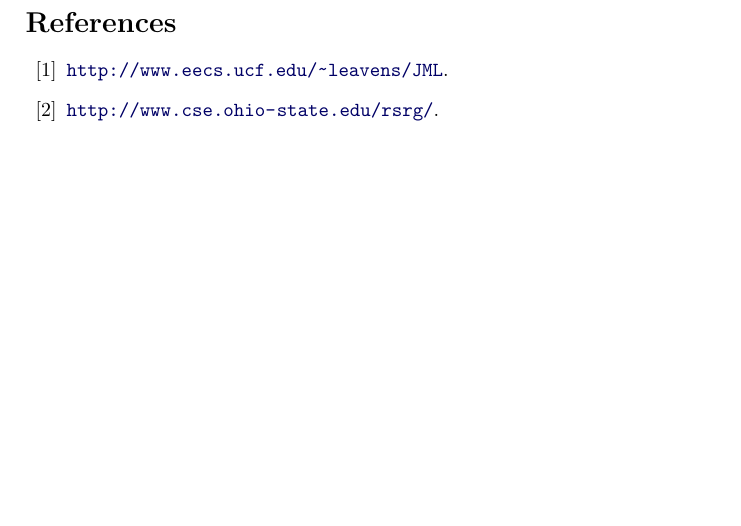
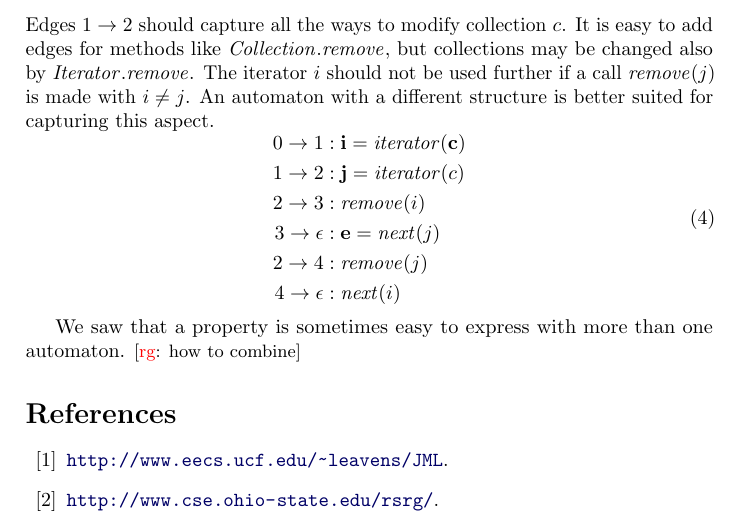
Before and after one commit to rgrig/papers, a LaTeX document (safety/safety.tex): part of page 4 of 4 before the commit and part of page 4 of 5 after it, cut at the place of the change, the shorter picture padded with empty space. Compiled offline with pdfLaTeX.

Commit message:
One more safety example.
Don't change the collection with other iterators either.

```diff
--- a/safety/safety.tex
+++ b/safety/safety.tex
@@ -263,6 +263,23 @@ In other words, don't use an iterator after modifying its collection.
 2\to\epsilon&: \mathbf{e} = \mathit{next}(i)
 \end{aligned}
 \end{equation}
+Edges~$1\to2$ should capture all the ways to modify collection~$c$.
+It is easy to add edges for methods like $\mathit{Collection}.\mathit{remove}$, but collections may be changed also by $\mathit{Iterator}.\mathit{remove}$.
+The iterator~$i$ should not be used further if a call~$\mathit{remove}(j)$ is made with~$i\ne j$.
+An automaton with a different structure is better suited for capturing this aspect.
+\begin{equation}
+\begin{aligned}
+0\to1&: \mathbf{i} = \mathit{iterator}(\mathbf{c})\\
+1\to2&: \mathbf{j} = \mathit{iterator}(c)\\
+2\to3&: \mathit{remove}(i)\\
+3\to\epsilon&: \mathbf{e} = \mathit{next}(j)\\
+2\to4&: \mathit{remove}(j)\\
+4\to\epsilon&: \mathit{next}(i)
+\end{aligned}
+\end{equation}
+
+We saw that a property is sometimes easy to express with more than one automaton.
+\rg{how to combine}
 
 %}}}
 %}}}
```
